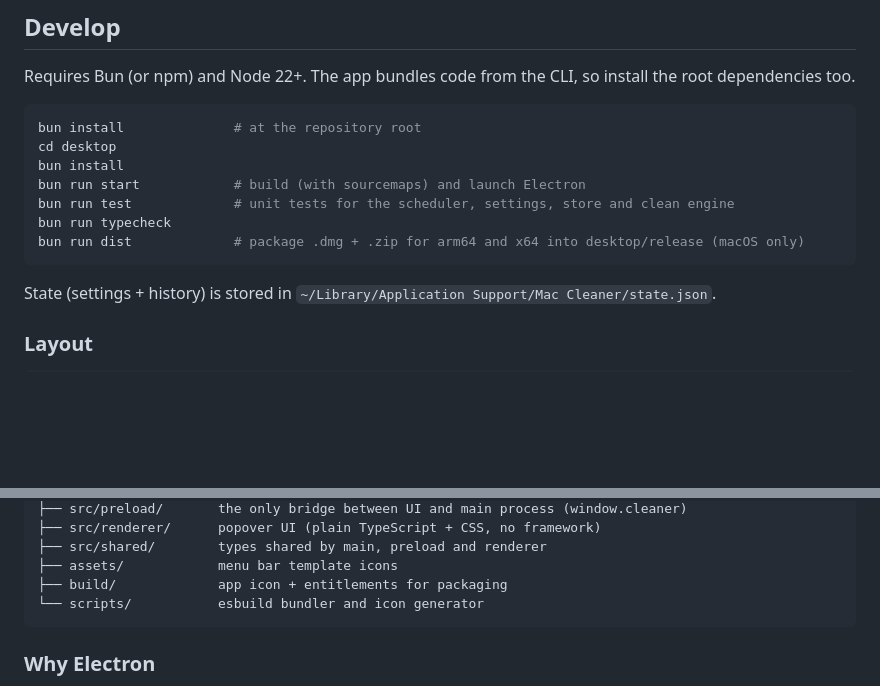
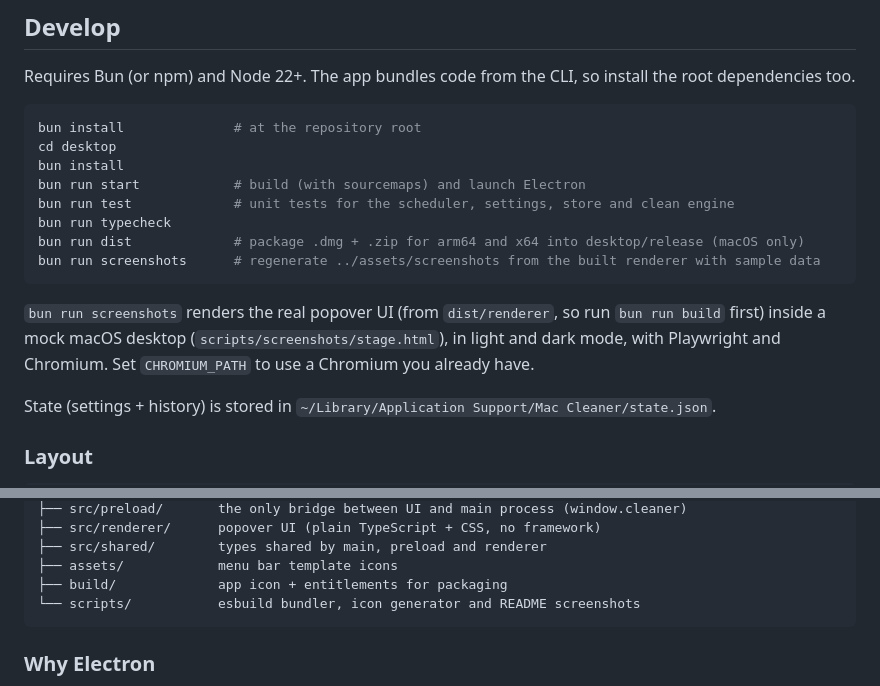
Before and after one commit to guhcostan/mac-cleaner-cli, a Markdown page: desktop/README.md, 2 parts joined by grey strips. Drawn GitHub-style; blank space fills up the shorter version.

````diff
--- a/desktop/README.md
+++ b/desktop/README.md
@@ -90,7 +97,13 @@ bun run start            # build (with sourcemaps) and launch Electron
 bun run test             # unit tests for the scheduler, settings, store and clean engine
 bun run typecheck
 bun run dist             # package .dmg + .zip for arm64 and x64 into desktop/release (macOS only)
+bun run screenshots      # regenerate ../assets/screenshots from the built renderer with sample data
 ```
+
+`bun run screenshots` renders the real popover UI (from `dist/renderer`, so run
+`bun run build` first) inside a mock macOS desktop (`scripts/screenshots/stage.html`), in
+light and dark mode, with Playwright and Chromium. Set `CHROMIUM_PATH` to use a Chromium you
+already have.
 
 State (settings + history) is stored in `~/Library/Application Support/Mac Cleaner/state.json`.
 
@@ -110,7 +123,7 @@ desktop/
 ├── src/shared/        types shared by main, preload and renderer
 ├── assets/            menu bar template icons
 ├── build/             app icon + entitlements for packaging
-└── scripts/           esbuild bundler and icon generator
+└── scripts/           esbuild bundler, icon generator and README screenshots
 ```
 
 ### Why Electron
````
Also changed, not shown: other parts of desktop/README.md (+7 -0 lines), CHANGELOG.md (+1 -0 lines), README.md (+35 -7 lines), assets/screenshots/app-dark.png (added), assets/screenshots/app-light.png (added), assets/screenshots/app-tour-dark.png (added), 5 other files.
